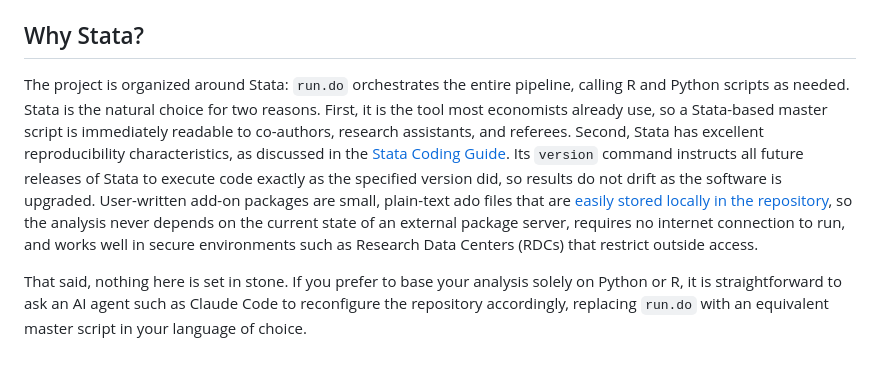
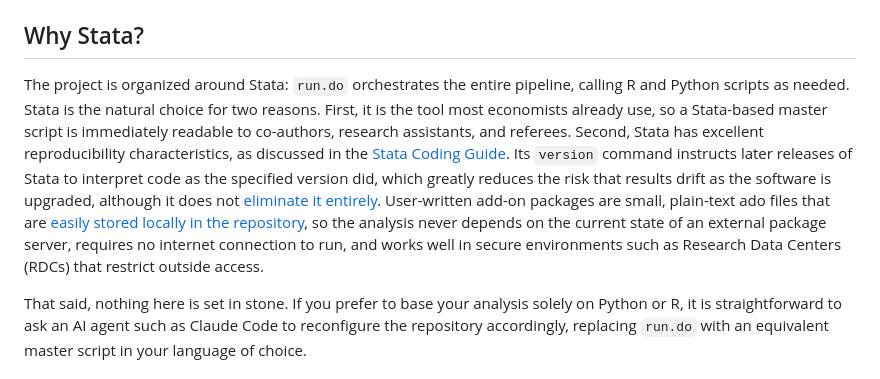
Before and after one commit to reifjulian/my-project-template, a Markdown page: README.md, the part around the change. Drawn GitHub-style.

Commit message:
Tone down the version-control claim in README
Stata's version command greatly reduces, but does not eliminate, the
risk that results change across releases. Link to the JPE Data Editor
post documenting a case where xporegress gave different estimates under
Stata 16 and 18 with version 16 set.

```diff
--- a/README.md
+++ b/README.md
@@ -90,7 +90,7 @@ How it works:
 
 ## Why Stata?
 
-The project is organized around Stata: `run.do` orchestrates the entire pipeline, calling R and Python scripts as needed. Stata is the natural choice for two reasons. First, it is the tool most economists already use, so a Stata-based master script is immediately readable to co-authors, research assistants, and referees. Second, Stata has excellent reproducibility characteristics, as discussed in the [Stata Coding Guide](https://julianreif.com/guide/). Its `version` command instructs all future releases of Stata to execute code exactly as the specified version did, so results do not drift as the software is upgraded. User-written add-on packages are small, plain-text ado files that are [easily stored locally in the repository](https://julianreif.com/guide/#libraries), so the analysis never depends on the current state of an external package server, requires no internet connection to run, and works well in secure environments such as Research Data Centers (RDCs) that restrict outside access.
+The project is organized around Stata: `run.do` orchestrates the entire pipeline, calling R and Python scripts as needed. Stata is the natural choice for two reasons. First, it is the tool most economists already use, so a Stata-based master script is immediately readable to co-authors, research assistants, and referees. Second, Stata has excellent reproducibility characteristics, as discussed in the [Stata Coding Guide](https://julianreif.com/guide/). Its `version` command instructs later releases of Stata to interpret code as the specified version did, which greatly reduces the risk that results drift as the software is upgraded, although it does not [eliminate it entirely](https://jpedataeditor.github.io/posts/20240505-stataversions/). User-written add-on packages are small, plain-text ado files that are [easily stored locally in the repository](https://julianreif.com/guide/#libraries), so the analysis never depends on the current state of an external package server, requires no internet connection to run, and works well in secure environments such as Research Data Centers (RDCs) that restrict outside access.
 
 That said, nothing here is set in stone. If you prefer to base your analysis solely on Python or R, it is straightforward to ask an AI agent such as Claude Code to reconfigure the repository accordingly, replacing `run.do` with an equivalent master script in your language of choice.
 
```
